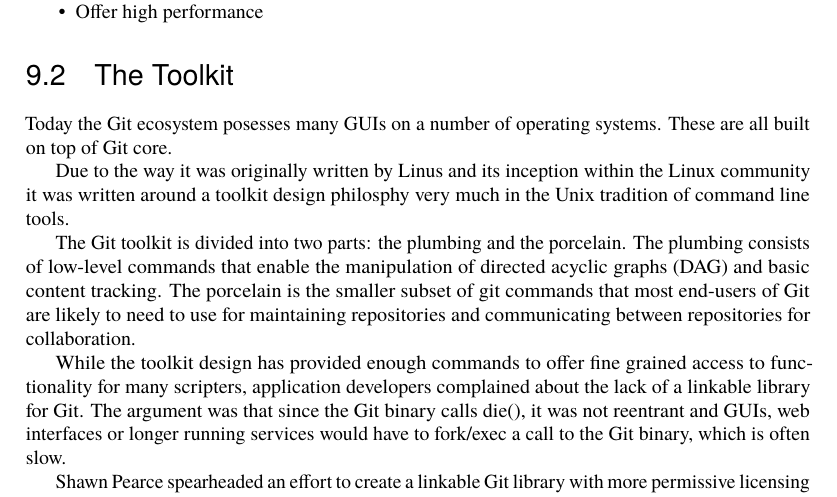
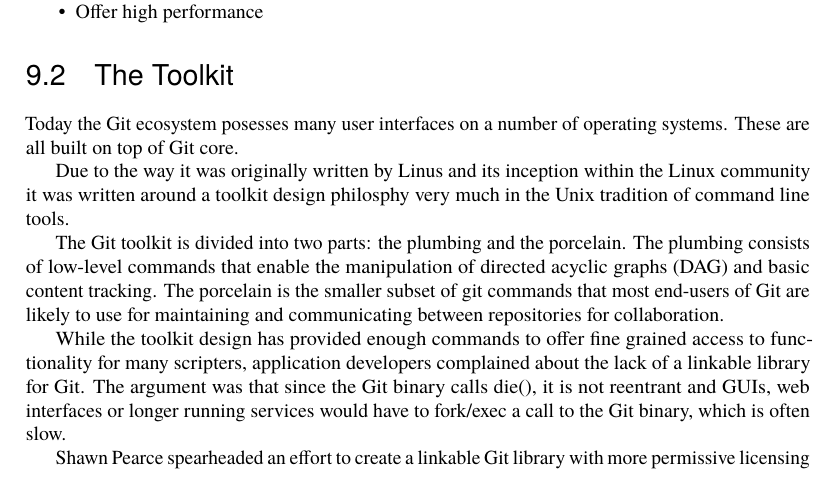
Before and after one commit to catlee/aosa-volume2, a LaTeX thesis (tex/en/aosa2.tex, which reads tex/en/git.tex): part of page 34 of 126, cut so that both start at the same text. Compiled offline with pdfLaTeX.

Commit message:
Minor wording edits in Git chapter
git-svn-id: http://www.aosabook.org/svn/volume2@574 dd5aa6cc-de63-413d-92ad-03a14aac4e6a

```diff
--- a/tex/en/git.tex
+++ b/tex/en/git.tex
@@ -68,27 +68,26 @@
 
 \begin{aosasect1}{The Toolkit}
 
-Today the Git ecosystem posesses many GUIs on a number of operating systems.
-These are all built on top of Git core.
+Today the Git ecosystem posesses many user interfaces on a number of operating
+systems. These are all built on top of Git core.
 
 Due to the way it was originally written by Linus and its inception within
-the Linux community it was written around
-a toolkit design philosphy very much in the Unix tradition of command line
-tools.
+the Linux community it was written around a toolkit design philosphy very
+much in the Unix tradition of command line tools.
 
 The Git toolkit is divided into two parts: the plumbing and
 the porcelain. The plumbing consists of low-level commands that enable
 the manipulation of directed acyclic graphs (DAG) and basic content
 tracking. The porcelain is the smaller subset of git commands that most
-end-users of Git are likely to need to use for maintaining repositories and
-communicating between repositories for collaboration.
+end-users of Git are likely to use for maintaining and communicating between
+repositories for collaboration.
 
 While the toolkit design has provided enough commands to offer
 fine grained access to functionality for many scripters, application developers
 complained about the lack of a linkable library for Git. The argument was
-that since the Git binary calls die(), it was not
-reentrant and GUIs, web interfaces or longer running services would have
-to fork/exec a call to the Git binary, which is often slow.
+that since the Git binary calls die(), it is not reentrant and GUIs, web
+interfaces or longer running services would have to fork/exec a call to the
+Git binary, which is often slow.
 
 Shawn Pearce spearheaded an effort to create a linkable Git library with
 more permissive licensing that didn't inhibit use of the library. This was
```
